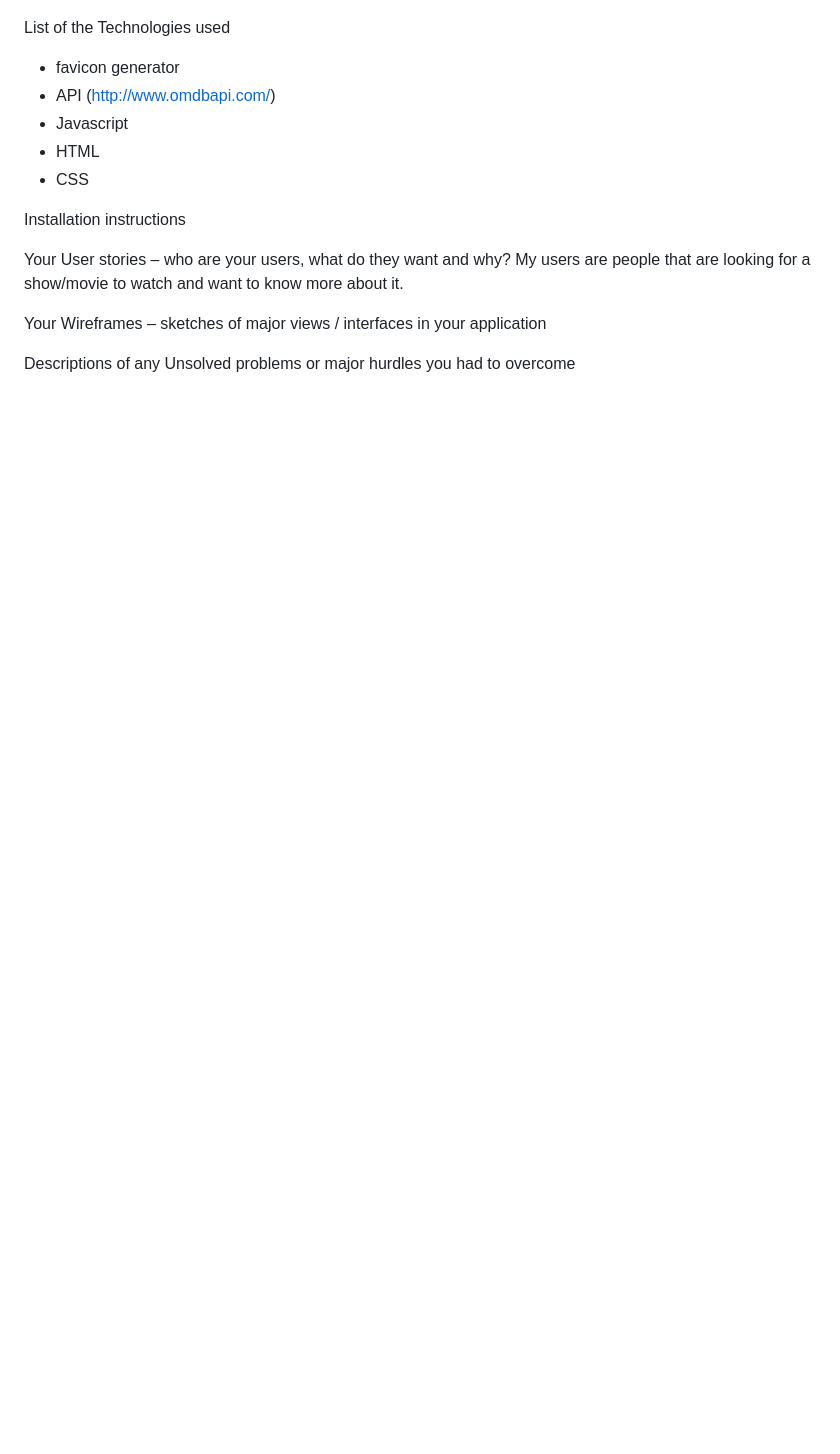
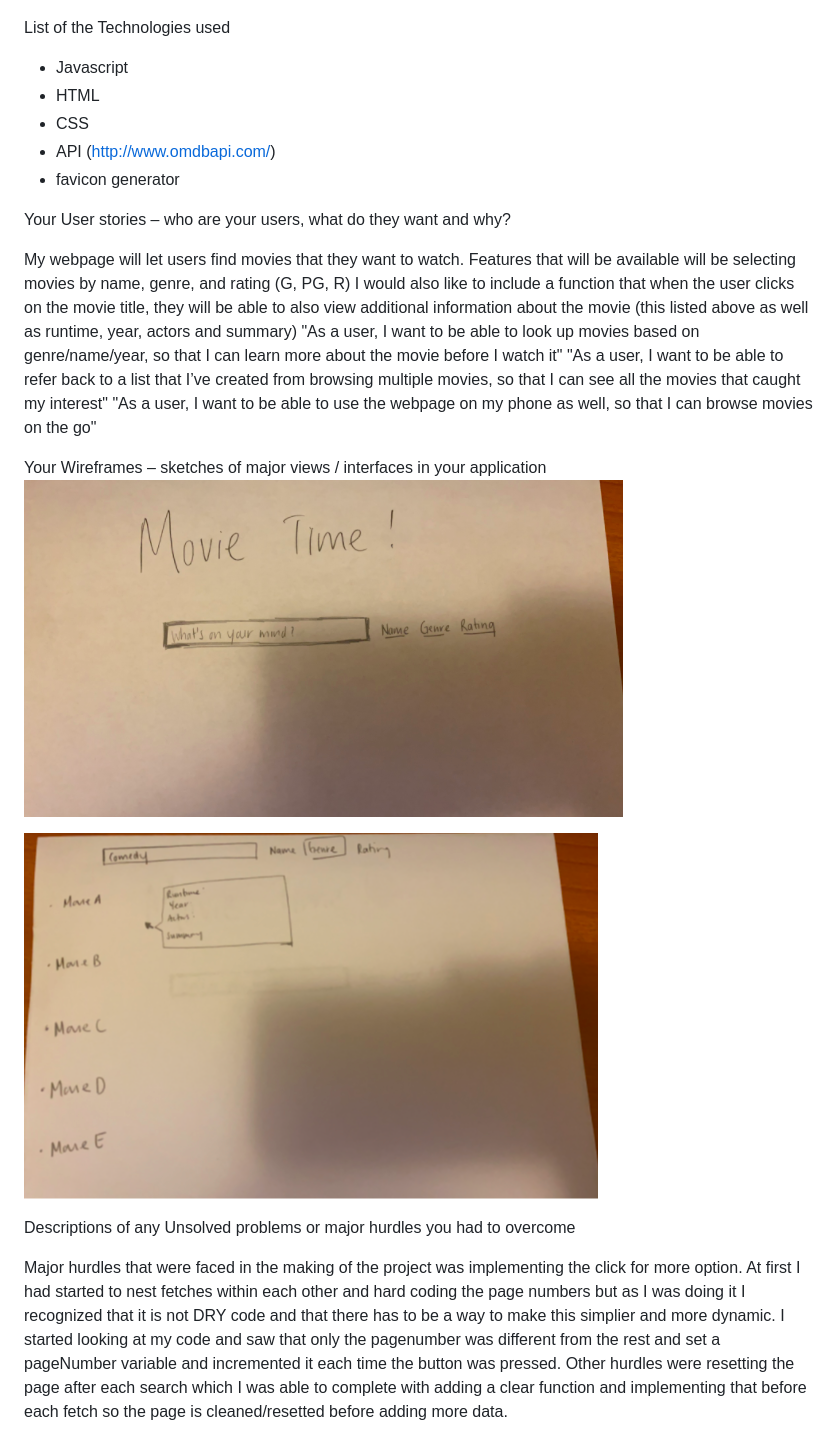
Before and after one commit to ivwu22/find-a-movie, a Markdown page: README.md, the part around the change printed below. GitHub-like rendering; pictures changed too: images/wireframeresult.png (added), images/wireframestart.png (added); blank space fills up the shorter version.

Commit message:
added to README file and css styling as well

```diff
--- a/README.md
+++ b/README.md
@@ -4,15 +8,26 @@ An embedded screenshot of the app
 List of the Technologies used
-- favicon generator
-- API (http://www.omdbapi.com/)
 - Javascript
 - HTML
 - CSS
-
-Installation instructions
+- API (http://www.omdbapi.com/)
+- favicon generator
 
 Your User stories – who are your users, what do they want and why?
-My users are people that are looking for a show/movie to watch and want to know more about it.
+
+My webpage will let users find movies that they want to watch.
+Features that will be available will be selecting movies by name, genre, and rating (G, PG, R)
+I would also like to include a function that when the user clicks on the movie title, they will be able to also view additional information about the movie (this listed above as well as runtime, year, actors and summary)
+"As a user, I want to be able to look up movies based on genre/name/year, so that I can learn more about the movie before I watch it"
+"As a user, I want to be able to refer back to a list that I’ve created from browsing multiple movies, so that I can see all the movies that caught my interest"
+"As a user, I want to be able to use the webpage on my phone as well, so that I can browse movies on the go"
+
 
 Your Wireframes – sketches of major views / interfaces in your application
+![wireframe start page](/images/wireframestart.png)
+
+![wireframe start page](/images/wireframeresult.png)
+
 
 Descriptions of any Unsolved problems or major hurdles you had to overcome
+
+Major hurdles that were faced in the making of the project was implementing the click for more option. At first I had started to nest fetches within each other and hard coding the page numbers but as I was doing it I recognized that it is not DRY code and that there has to be a way to  make this simplier and more dynamic. I started looking at my code and saw that only the pagenumber was different from the rest and set a pageNumber variable and incremented it each time the button was pressed. Other hurdles were resetting the page after each search which I was able to complete with adding a clear function and implementing that before each fetch so the page is cleaned/resetted before adding more data.
```
Also changed, not shown: other parts of README.md (+4 -0 lines), images/whattowatchresultpage (2).png (added), images/whattowatchstartpage.png (added), 3 other files.
